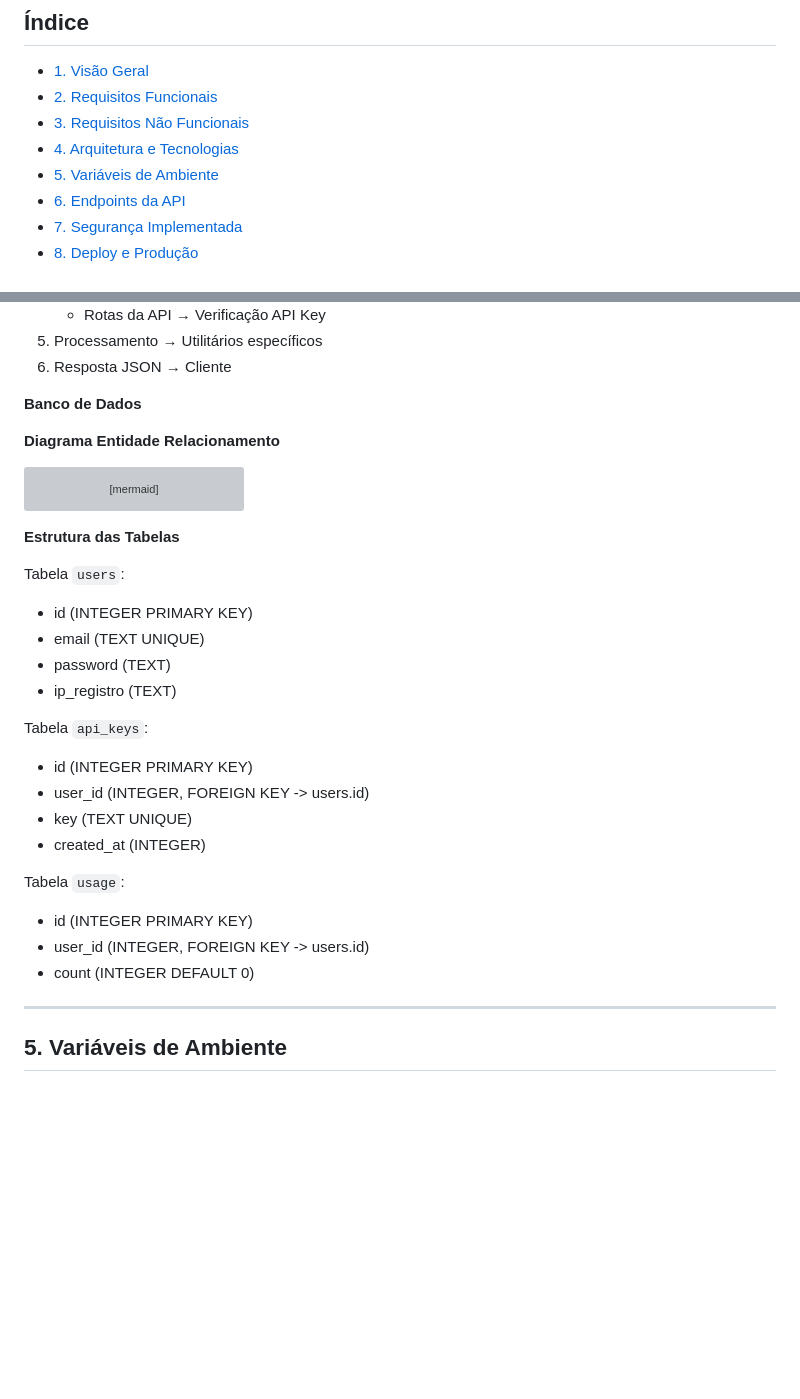
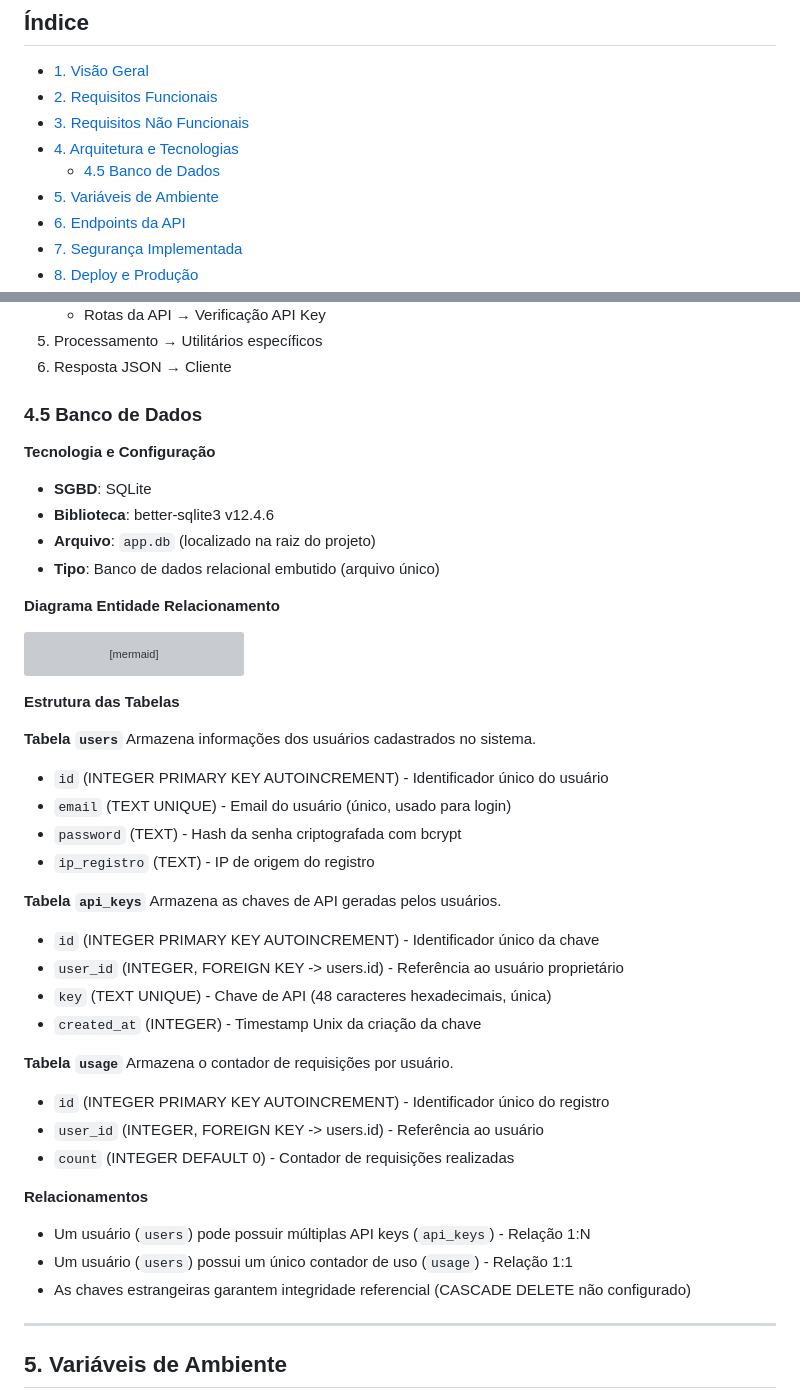
Before and after one commit to marcosltf/wiredia, a Markdown page: REQUISITOS.md, 2 parts joined by grey strips. GitHub-like rendering; blank space fills up the shorter version; grey boxes are pictures that could not be loaded.

Commit message:
doc: sei la coloquei o resto

```diff
--- a/REQUISITOS.md
+++ b/REQUISITOS.md
@@ -20,6 +20,7 @@ A Wiredia API é uma API RESTful desenvolvida em Node.js/Express que fornece ser
 - [2. Requisitos Funcionais](#2-requisitos-funcionais)
 - [3. Requisitos Não Funcionais](#3-requisitos-não-funcionais)
 - [4. Arquitetura e Tecnologias](#4-arquitetura-e-tecnologias)
+  - [4.5 Banco de Dados](#45-banco-de-dados)
 - [5. Variáveis de Ambiente](#5-variáveis-de-ambiente)
 - [6. Endpoints da API](#6-endpoints-da-api)
 - [7. Segurança Implementada](#7-segurança-implementada)
@@ -297,7 +298,13 @@ wiredia/
 5. Processamento → Utilitários específicos
 6. Resposta JSON → Cliente
 
-**Banco de Dados**
+### 4.5 Banco de Dados
+
+**Tecnologia e Configuração**
+- **SGBD**: SQLite
+- **Biblioteca**: better-sqlite3 v12.4.6
+- **Arquivo**: `app.db` (localizado na raiz do projeto)
+- **Tipo**: Banco de dados relacional embutido (arquivo único)
 
 **Diagrama Entidade Relacionamento**
 
@@ -329,22 +336,30 @@ erDiagram
 
 **Estrutura das Tabelas**
 
-Tabela `users`:
-- id (INTEGER PRIMARY KEY)
-- email (TEXT UNIQUE)
-- password (TEXT)
-- ip_registro (TEXT)
+**Tabela `users`**
+Armazena informações dos usuários cadastrados no sistema.
+- `id` (INTEGER PRIMARY KEY AUTOINCREMENT) - Identificador único do usuário
+- `email` (TEXT UNIQUE) - Email do usuário (único, usado para login)
+- `password` (TEXT) - Hash da senha criptografada com bcrypt
+- `ip_registro` (TEXT) - IP de origem do registro
 
-Tabela `api_keys`:
-- id (INTEGER PRIMARY KEY)
-- user_id (INTEGER, FOREIGN KEY -> users.id)
-- key (TEXT UNIQUE)
-- created_at (INTEGER)
+**Tabela `api_keys`**
+Armazena as chaves de API geradas pelos usuários.
+- `id` (INTEGER PRIMARY KEY AUTOINCREMENT) - Identificador único da chave
+- `user_id` (INTEGER, FOREIGN KEY -> users.id) - Referência ao usuário proprietário
+- `key` (TEXT UNIQUE) - Chave de API (48 caracteres hexadecimais, única)
+- `created_at` (INTEGER) - Timestamp Unix da criação da chave
 
-Tabela `usage`:
-- id (INTEGER PRIMARY KEY)
-- user_id (INTEGER, FOREIGN KEY -> users.id)
-- count (INTEGER DEFAULT 0)
+**Tabela `usage`**
+Armazena o contador de requisições por usuário.
+- `id` (INTEGER PRIMARY KEY AUTOINCREMENT) - Identificador único do registro
+- `user_id` (INTEGER, FOREIGN KEY -> users.id) - Referência ao usuário
+- `count` (INTEGER DEFAULT 0) - Contador de requisições realizadas
+
+**Relacionamentos**
+- Um usuário (`users`) pode possuir múltiplas API keys (`api_keys`) - Relação 1:N
+- Um usuário (`users`) possui um único contador de uso (`usage`) - Relação 1:1
+- As chaves estrangeiras garantem integridade referencial (CASCADE DELETE não configurado)
 
 ---
 
```
